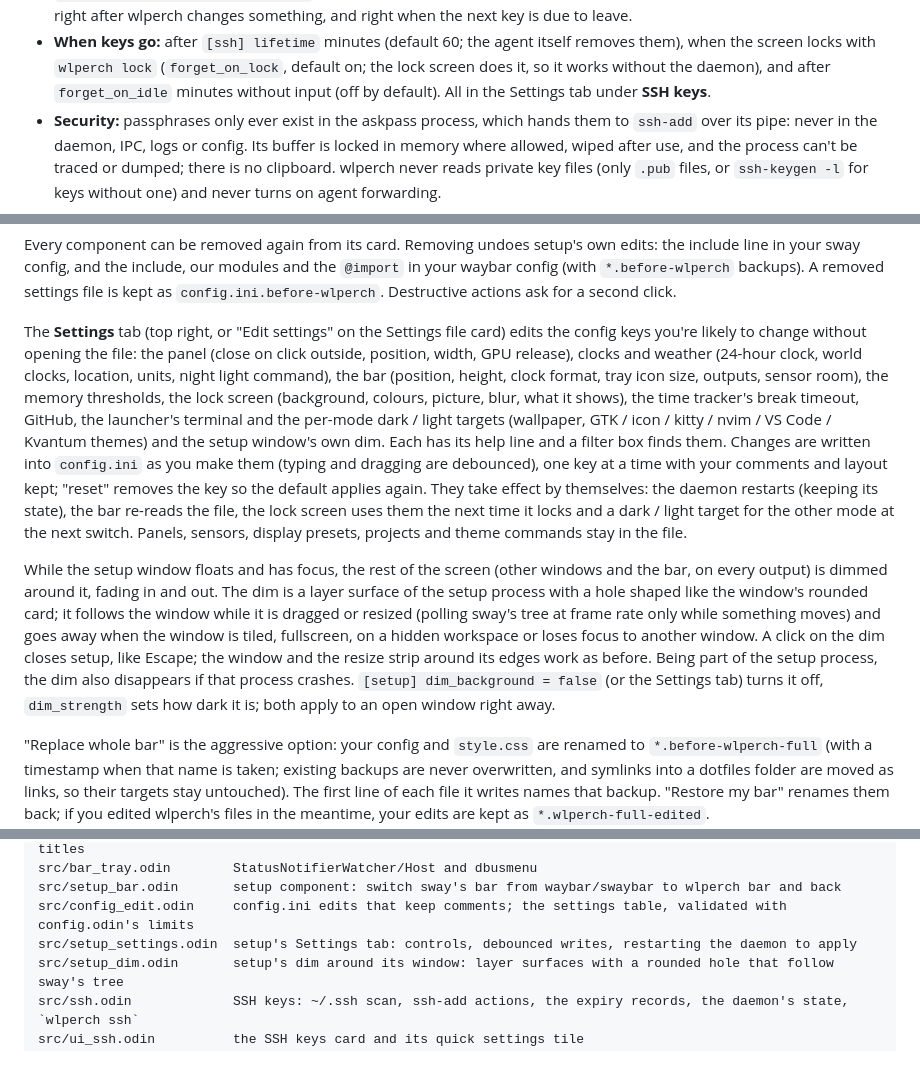
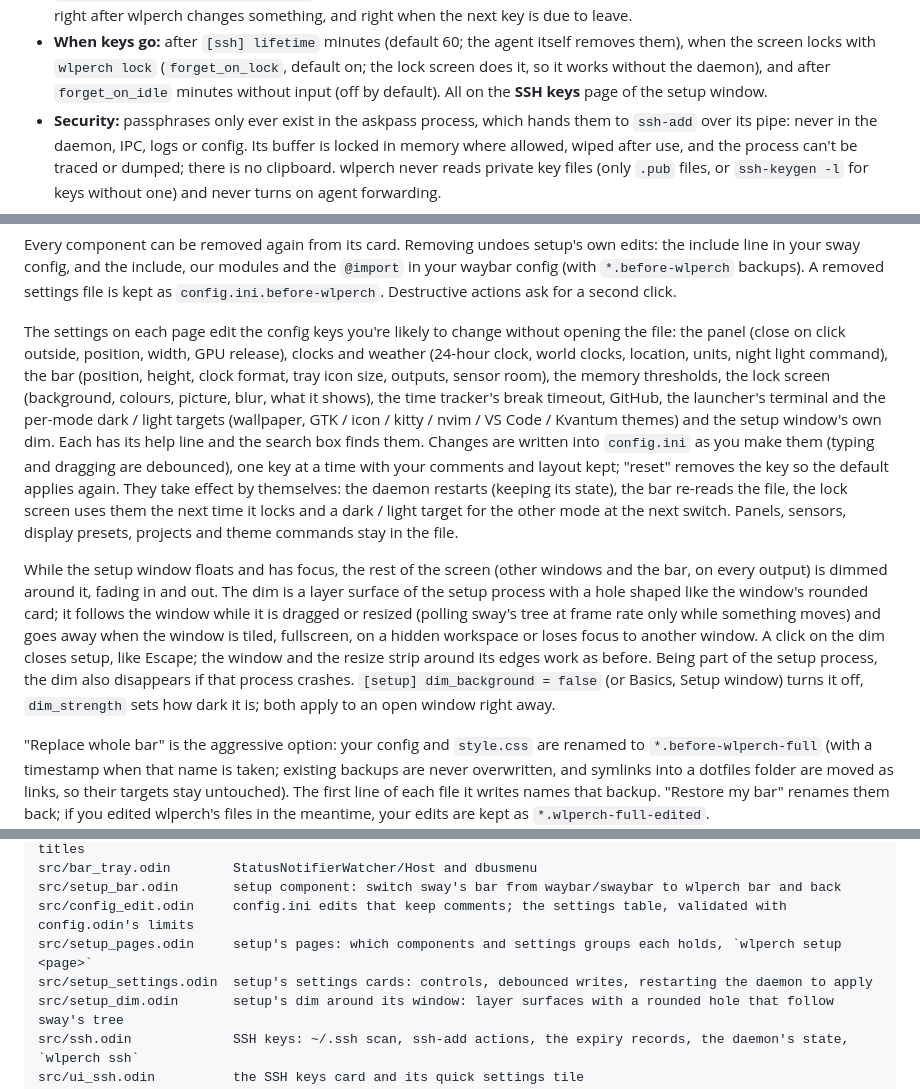
Before and after one commit to mcourteaux/wlperch, a Markdown page: README.md, 3 parts joined by grey strips. Rendered like a GitHub page; blank space fills up the shorter version.

```diff
--- a/README.md
+++ b/README.md
@@ -927,7 +927,7 @@ a while instead of for the whole session.
   itself removes them), when the screen locks with `wlperch lock`
   (`forget_on_lock`, default on; the lock screen does it, so it works without
   the daemon), and after `forget_on_idle` minutes without input (off by
-  default). All in the Settings tab under **SSH keys**.
+  default). All on the **SSH keys** page of the setup window.
 - **Security:** passphrases only ever exist in the askpass process, which
   hands them to `ssh-add` over its pipe: never in the daemon, IPC, logs or
   config. Its buffer is locked in memory where allowed, wiped after use, and
@@ -1098,15 +1112,14 @@ the `@import` in your waybar config (with `*.before-wlperch` backups). A removed
 settings file is kept as `config.ini.before-wlperch`. Destructive actions ask
 for a second click.
 
-The **Settings** tab (top right, or "Edit settings" on the Settings file card)
-edits the config keys you're likely to change without opening the file: the
+The settings on each page edit the config keys you're likely to change without opening the file: the
 panel (close on click outside, position, width, GPU release), clocks and weather
 (24-hour clock, world clocks, location, units, night light command), the bar
 (position, height, clock format, tray icon size, outputs, sensor room), the
 memory thresholds, the lock screen (background, colours, picture, blur, what it
 shows), the time tracker's break timeout, GitHub, the launcher's terminal and
 the per-mode dark / light targets (wallpaper, GTK / icon / kitty / nvim / VS Code
-/ Kvantum themes) and the setup window's own dim. Each has its help line and a filter box finds them. Changes
+/ Kvantum themes) and the setup window's own dim. Each has its help line and the search box finds them. Changes
 are written into `config.ini` as you make them (typing and dragging are
 debounced), one key at a time with your comments and layout kept; "reset"
 removes the key so the default applies again. They take effect by themselves:
@@ -1124,7 +1137,7 @@ when the window is tiled, fullscreen, on a hidden workspace or loses focus to
 another window. A click on the dim closes setup, like Escape; the window and
 the resize strip around its edges work as before. Being part of the setup
 process, the dim also disappears if that process crashes. `[setup]
-dim_background = false` (or the Settings tab) turns it off, `dim_strength`
+dim_background = false` (or Basics, Setup window) turns it off, `dim_strength`
 sets how dark it is; both apply to an open window right away.
 
 "Replace whole bar" is the aggressive option: your config and `style.css` are
@@ -1495,7 +1508,8 @@ src/bar_sway.odin        the bar's sway subscription: workspaces (and project gr
 src/bar_tray.odin        StatusNotifierWatcher/Host and dbusmenu
 src/setup_bar.odin       setup component: switch sway's bar from waybar/swaybar to wlperch bar and back
 src/config_edit.odin     config.ini edits that keep comments; the settings table, validated with config.odin's limits
-src/setup_settings.odin  setup's Settings tab: controls, debounced writes, restarting the daemon to apply
+src/setup_pages.odin     setup's pages: which components and settings groups each holds, `wlperch setup <page>`
+src/setup_settings.odin  setup's settings cards: controls, debounced writes, restarting the daemon to apply
 src/setup_dim.odin       setup's dim around its window: layer surfaces with a rounded hole that follow sway's tree
 src/ssh.odin             SSH keys: ~/.ssh scan, ssh-add actions, the expiry records, the daemon's state, `wlperch ssh`
 src/ui_ssh.odin          the SSH keys card and its quick settings tile
```
Also changed, not shown: other parts of README.md (+33 -19 lines), docs/screenshots/setup.png.
